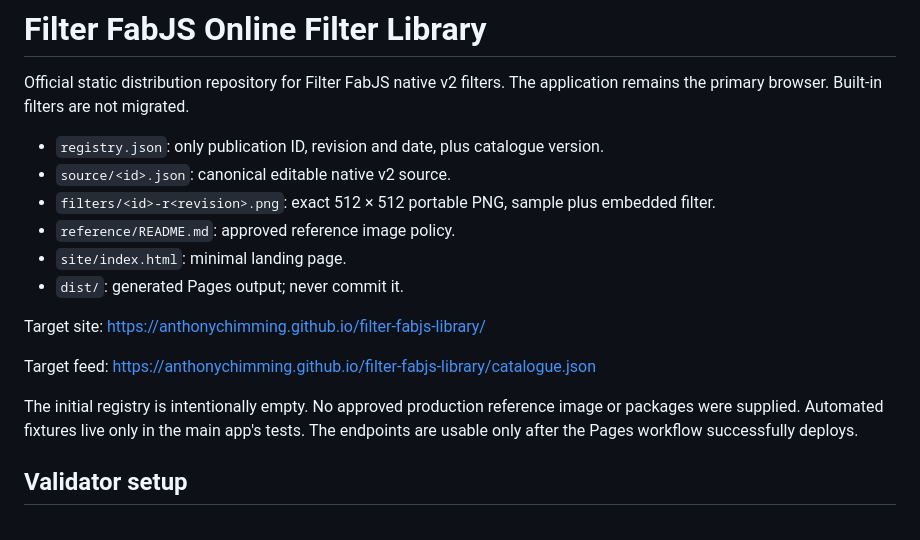
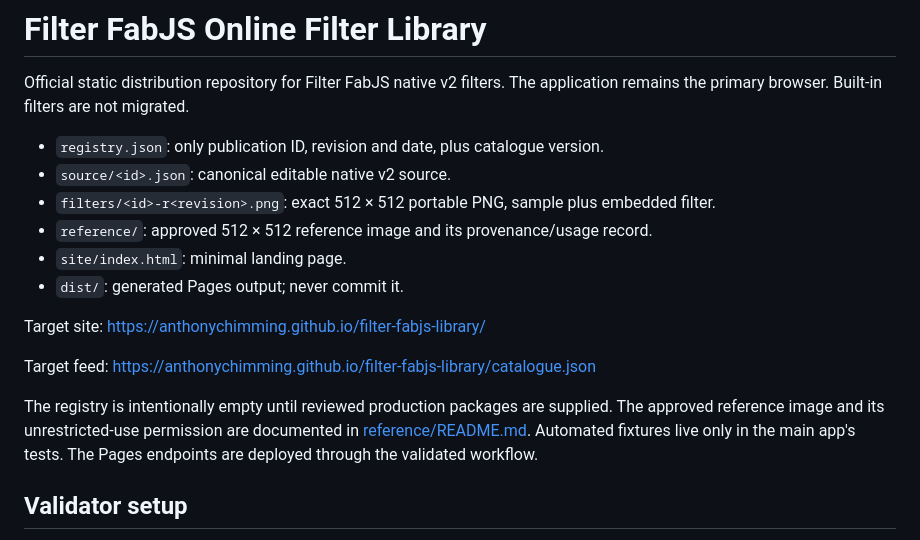
Before and after one commit to anthonychimming/filter-fabjs-library, a Markdown page: README.md, the part around the change. Drawn GitHub-style.

```diff
--- a/README.md
+++ b/README.md
@@ -6,7 +6,7 @@ The application remains the primary browser. Built-in filters are not migrated.
 - `registry.json`: only publication ID, revision and date, plus catalogue version.
 - `source/<id>.json`: canonical editable native v2 source.
 - `filters/<id>-r<revision>.png`: exact 512 × 512 portable PNG, sample plus embedded filter.
-- `reference/README.md`: approved reference image policy.
+- `reference/`: approved 512 × 512 reference image and its provenance/usage record.
 - `site/index.html`: minimal landing page.
 - `dist/`: generated Pages output; never commit it.
 
@@ -14,9 +14,10 @@ Target site: https://anthonychimming.github.io/filter-fabjs-library/
 
 Target feed: https://anthonychimming.github.io/filter-fabjs-library/catalogue.json
 
-The initial registry is intentionally empty. No approved production reference image
-or packages were supplied. Automated fixtures live only in the main app's tests.
-The endpoints are usable only after the Pages workflow successfully deploys.
+The registry is intentionally empty until reviewed production packages are supplied.
+The approved reference image and its unrestricted-use permission are documented in
+[reference/README.md](reference/README.md). Automated fixtures live only in the main
+app's tests. The Pages endpoints are deployed through the validated workflow.
 
 ## Validator setup
 
```
Also changed, not shown: reference/README.md (+17 -6 lines), reference/filter-fabjs-reference-v1.png (added).
